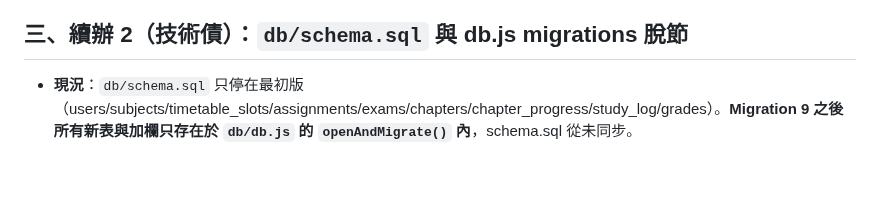
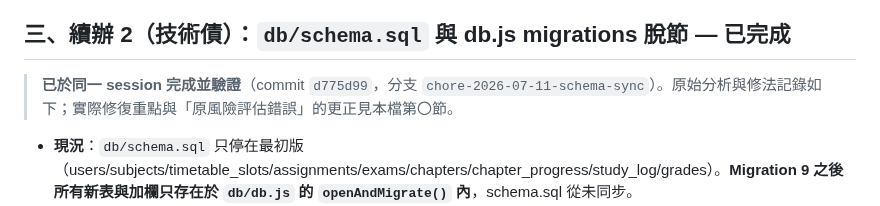
Before and after one commit to joshseestyle-moon/Learning-Progress-Tracker, a Markdown page: docs/handoff-2026-07-11.md, the part around one of its changes. Drawn GitHub-style; blank space fills up the shorter version.

```diff
--- a/docs/handoff-2026-07-11.md
+++ b/docs/handoff-2026-07-11.md
@@ -37,7 +64,11 @@
   4. `routes/studylog.js` `/summary` 與前端送的 from/to 需「兩者皆給才篩選」，前端 `?from=..&to=..` 一定成對，OK；`GET /studylog?from&to`（list 端點）則是各自獨立綁定，也 OK（已用 better-sqlite3 參數綁定，無注入）。
 - **產出**：把 findings（若有）回報給使用者決定要不要修；不要未經同意就改 code。
 
-## 三、續辦 2（技術債）：`db/schema.sql` 與 db.js migrations 脫節
+</details>
+
+## 三、續辦 2（技術債）：`db/schema.sql` 與 db.js migrations 脫節 — 已完成
+
+> **已於同一 session 完成並驗證**（commit `d775d99`，分支 `chore-2026-07-11-schema-sync`）。原始分析與修法記錄如下；實際修復重點與「原風險評估錯誤」的更正見本檔第〇節。
 
 - **現況**：`db/schema.sql` 只停在最初版（users/subjects/timetable_slots/assignments/exams/chapters/chapter_progress/study_log/grades）。**Migration 9 之後所有新表與加欄只存在於 `db/db.js` 的 `openAndMigrate()` 內**，schema.sql 從未同步。
 - **影響**：schema.sql 已不是可信的 schema 真相來源（新 DB 靠 db.js migration 建，不靠 schema.sql 建完整結構）；但因為建庫流程走 db.js，功能不受影響——純屬文件/可讀性技術債。文件（SYSTEM_DOC/TECH_SPEC）已據實標註「權威 schema 以 db.js migrations 為準」。
```
Also changed, not shown: other parts of docs/handoff-2026-07-11.md (+28 -1 lines).
